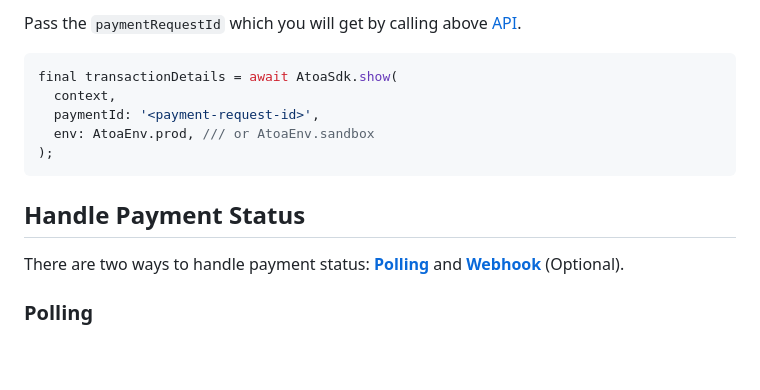
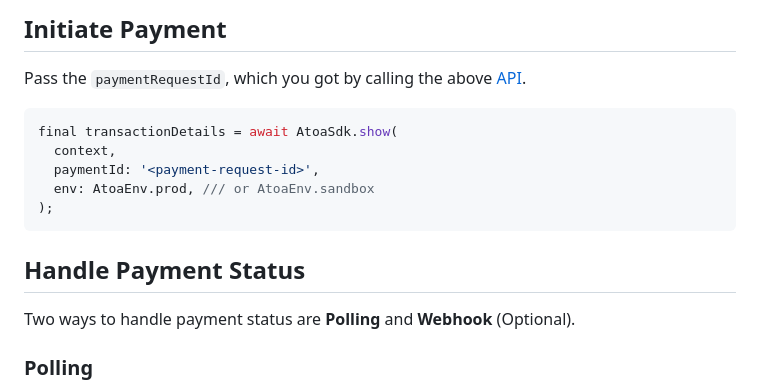
Before and after one commit to ATOAPaymentsLimited/flutter_atoa_sdk, a Markdown page: DEVELOPER_DOCS.md, the part around one of its changes. Rendered like a GitHub page; blank space fills up the shorter version.

````diff
--- a/DEVELOPER_DOCS.md
+++ b/DEVELOPER_DOCS.md
@@ -57,5 +64,7 @@ curl --location --request POST 'https://api.atoa.me/api/payments/process-payment
 
-Pass the `paymentRequestId` which you will get by calling above [API](#create-a-payment-request-in-server).
+## Initiate Payment
+
+Pass the `paymentRequestId`, which you got by calling the above [API](#create-a-payment-request-in-server).
 
 ```dart
 final transactionDetails = await AtoaSdk.show(
@@ -66,8 +75,7 @@ final transactionDetails = await AtoaSdk.show(
 ```
 
 ## Handle Payment Status
-
-There are two ways to handle payment status: [**Polling**](#polling) and [**Webhook**](#subscribe-to-webhook-optional) (Optional).
+Two ways to handle payment status are **Polling** and **Webhook** (Optional).
 
 ### Polling
 
````
Also changed, not shown: other parts of DEVELOPER_DOCS.md (+38 -18 lines).
